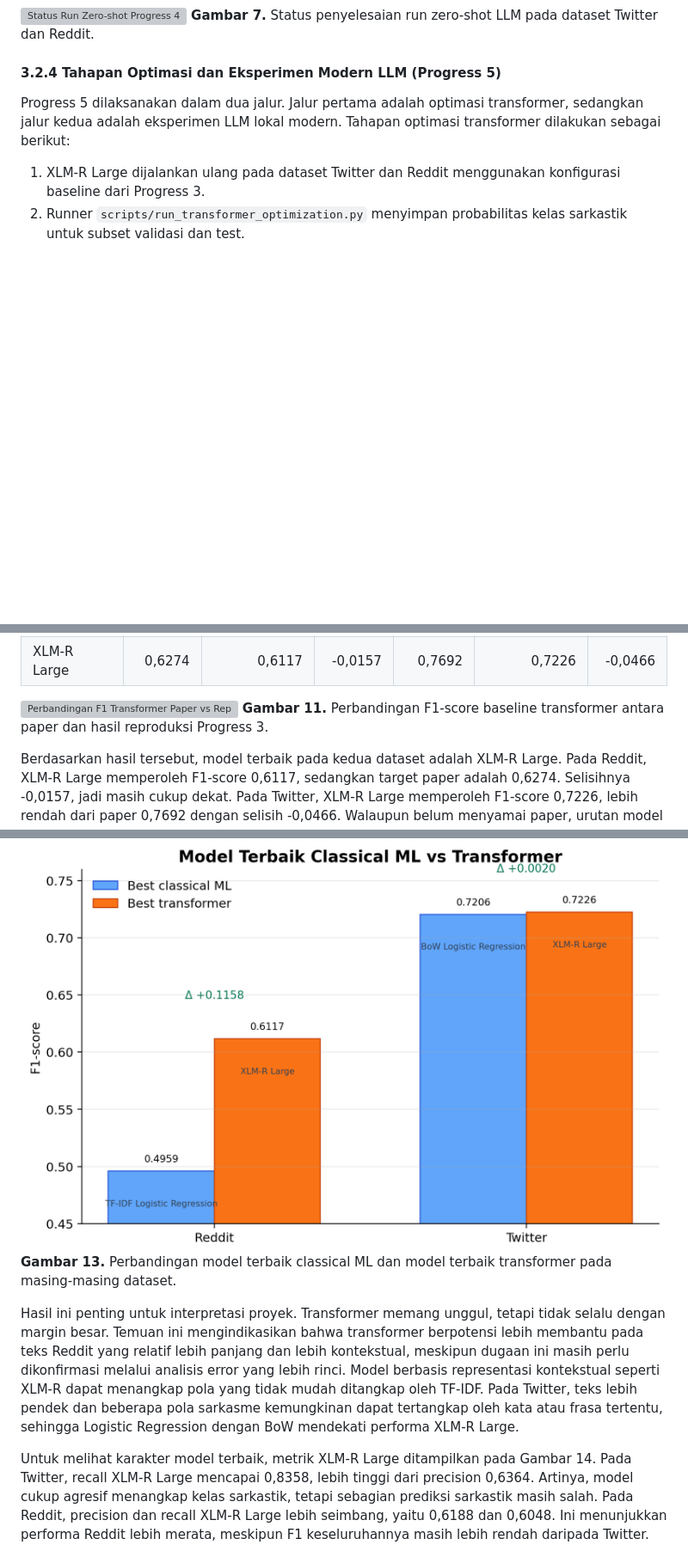
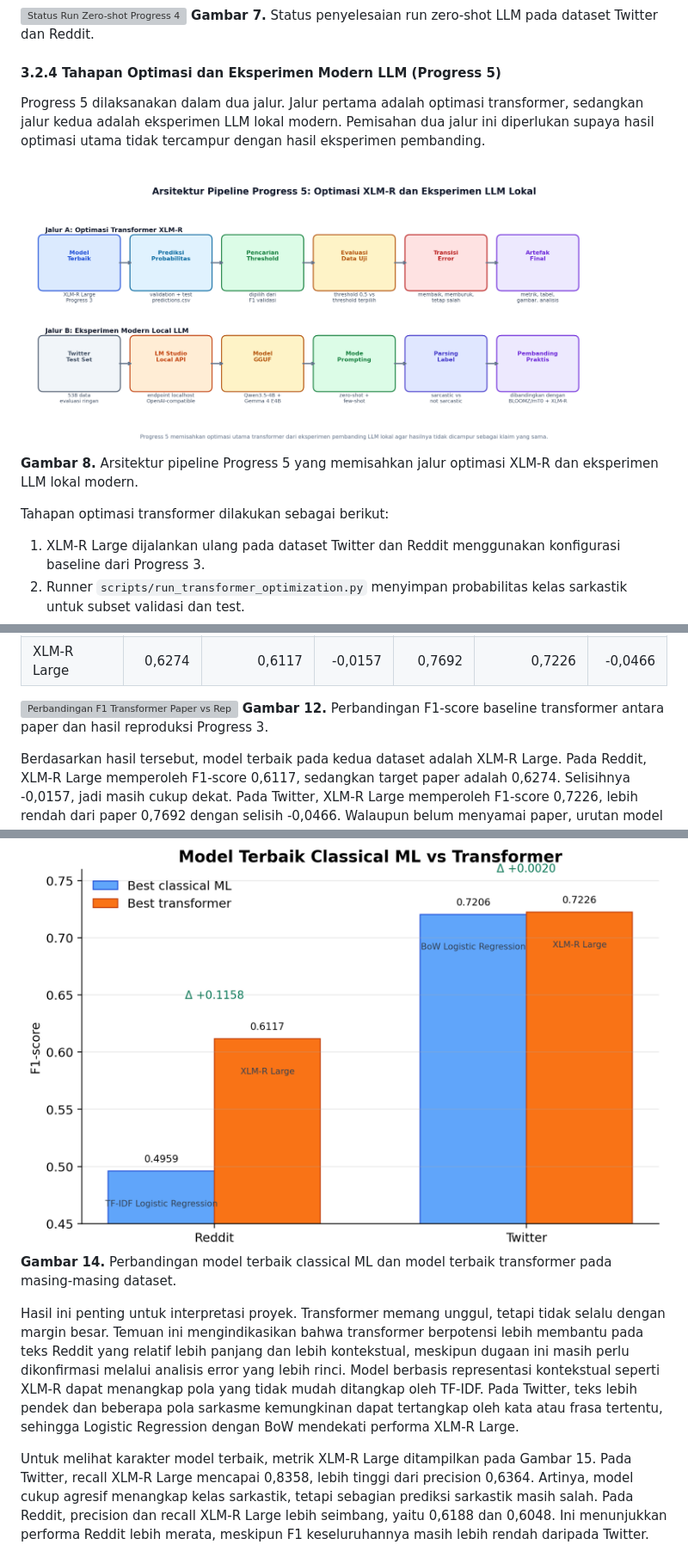
Before and after one commit to feb027/idsarcasm-reproduction, a Markdown page: docs/laporan-proyek.md, 3 parts joined by grey strips. Shown at 86% size. Drawn GitHub-style; pictures changed too: results/figures/progress5_pipeline_architecture.png (added); blank space fills up the shorter version; grey boxes are pictures that could not be loaded.

Commit message:
docs: add progress 5 pipeline architecture

```diff
--- a/docs/laporan-proyek.md
+++ b/docs/laporan-proyek.md
@@ -218,7 +218,12 @@ Tahapan eksperimen dilakukan sebagai berikut:
 
 #### 3.2.4 Tahapan Optimasi dan Eksperimen Modern LLM (Progress 5)
 
-Progress 5 dilaksanakan dalam dua jalur. Jalur pertama adalah optimasi transformer, sedangkan jalur kedua adalah eksperimen LLM lokal modern. Tahapan optimasi transformer dilakukan sebagai berikut:
+Progress 5 dilaksanakan dalam dua jalur. Jalur pertama adalah optimasi transformer, sedangkan jalur kedua adalah eksperimen LLM lokal modern. Pemisahan dua jalur ini diperlukan supaya hasil optimasi utama tidak tercampur dengan hasil eksperimen pembanding.
+
+![Arsitektur Pipeline Progress 5](../results/figures/progress5_pipeline_architecture.png)
+**Gambar 8.** Arsitektur pipeline Progress 5 yang memisahkan jalur optimasi XLM-R dan eksperimen LLM lokal modern.
+
+Tahapan optimasi transformer dilakukan sebagai berikut:
 
 1. XLM-R Large dijalankan ulang pada dataset Twitter dan Reddit menggunakan konfigurasi baseline dari Progress 3.
 2. Runner `scripts/run_transformer_optimization.py` menyimpan probabilitas kelas sarkastik untuk subset validasi dan test.
@@ -318,7 +323,7 @@ Progress 3 menghasilkan 12 baseline fine-tuned transformer: enam model pada data
 | XLM-R Large | 0,6274 | 0,6117 | -0,0157 | 0,7692 | 0,7226 | -0,0466 |
 
 ![Perbandingan F1 Transformer Paper vs Reproduksi](../results/figures/transformer_f1_vs_paper.png)
-**Gambar 11.** Perbandingan F1-score baseline transformer antara paper dan hasil reproduksi Progress 3.
+**Gambar 12.** Perbandingan F1-score baseline transformer antara paper dan hasil reproduksi Progress 3.
 
 Berdasarkan hasil tersebut, model terbaik pada kedua dataset adalah XLM-R Large. Pada Reddit, XLM-R Large memperoleh F1-score 0,6117, sedangkan target paper adalah 0,6274. Selisihnya -0,0157, jadi masih cukup dekat. Pada Twitter, XLM-R Large memperoleh F1-score 0,7226, lebih rendah dari paper 0,7692 dengan selisih -0,0466. Walaupun belum menyamai paper, urutan model terbaik tetap masuk akal karena XLM-R Large juga menjadi model terbaik pada paper IdSarcasm [5].
 
@@ -339,10 +344,10 @@ Jika dibandingkan dengan baseline classical ML terbaik, peningkatan transformer
 | Twitter | BoW Logistic Regression | 0,7206 | XLM-R Large | 0,7226 | +0,0020 |
 
 ![Best Classical ML vs Transformer](../results/figures/best_classical_vs_transformer.png)
-**Gambar 13.** Perbandingan model terbaik classical ML dan model terbaik transformer pada masing-masing dataset.
+**Gambar 14.** Perbandingan model terbaik classical ML dan model terbaik transformer pada masing-masing dataset.
 
 Hasil ini penting untuk interpretasi proyek. Transformer memang unggul, tetapi tidak selalu dengan margin besar. Temuan ini mengindikasikan bahwa transformer berpotensi lebih membantu pada teks Reddit yang relatif lebih panjang dan lebih kontekstual, meskipun dugaan ini masih perlu dikonfirmasi melalui analisis error yang lebih rinci. Model berbasis representasi kontekstual seperti XLM-R dapat menangkap pola yang tidak mudah ditangkap oleh TF-IDF. Pada Twitter, teks lebih pendek dan beberapa pola sarkasme kemungkinan dapat tertangkap oleh kata atau frasa tertentu, sehingga Logistic Regression dengan BoW mendekati performa XLM-R Large.
 
-Untuk melihat karakter model terbaik, metrik XLM-R Large ditampilkan pada Gambar 14. Pada Twitter, recall XLM-R Large mencapai 0,8358, lebih tinggi dari precision 0,6364. Artinya, model cukup agresif menangkap kelas sarkastik, tetapi sebagian prediksi sarkastik masih salah. Pada Reddit, precision dan recall XLM-R Large lebih seimbang, yaitu 0,6188 dan 0,6048. Ini menunjukkan performa Reddit lebih merata, meskipun F1 keseluruhannya masih lebih rendah daripada Twitter.
+Untuk melihat karakter model terbaik, metrik XLM-R Large ditampilkan pada Gambar 15. Pada Twitter, recall XLM-R Large mencapai 0,8358, lebih tinggi dari precision 0,6364. Artinya, model cukup agresif menangkap kelas sarkastik, tetapi sebagian prediksi sarkastik masih salah. Pada Reddit, precision dan recall XLM-R Large lebih seimbang, yaitu 0,6188 dan 0,6048. Ini menunjukkan performa Reddit lebih merata, meskipun F1 keseluruhannya masih lebih rendah daripada Twitter.
 
 ![Metrik XLM-R Large](../results/figures/xlmr_large_metrics.png)
```
Also changed, not shown: other parts of docs/laporan-proyek.md (+18 -18 lines), docs/progress/progress-5.md (+1 -0 lines), 1 other file.
